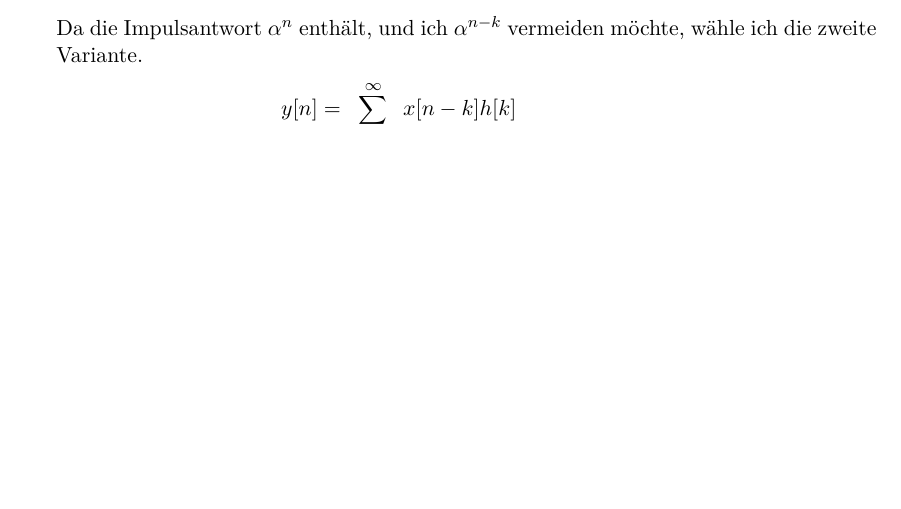
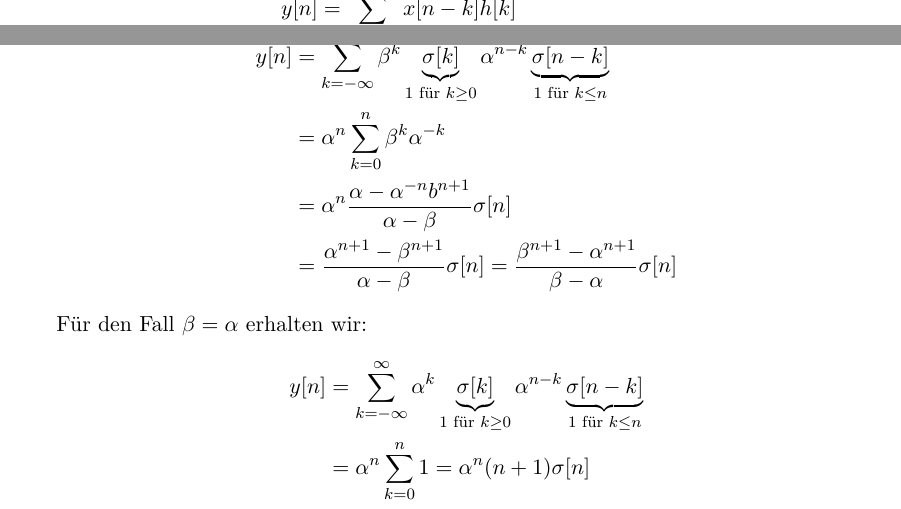
Before and after one commit to Ultr0n/SigSys2, a LaTeX document (markus/main.tex, which reads markus/2_2.tex): part of page 3 of 4 before the commit and two parts of pages 3 and 5 of 5 after it, the two joined at a grey line, cut at the place of the change, the shorter picture padded with empty space. Compiled offline with pdfLaTeX.

Commit message:
2_2e finished

```diff
--- a/markus/2_2.tex
+++ b/markus/2_2.tex
@@ -40,7 +40,6 @@
 			\[
 				y[n] = \sum_{k=-\infty}^{\infty}x[k]h[n-k]=\sum_{k=-\infty}^{\infty}x[n-k]h[k]
 			\]
-			Da die Impulsantwort $\alpha ^n$ enthält, und ich $\alpha ^{n-k}$ vermeiden möchte, wähle ich die zweite Variante.
 			\begin{align*}
 				y[n]	&= \sum_{k=-\infty}^{\infty}x[n-k]h[k] \\
 						&= \sum_{k=-\infty}^{\infty}\sigma [n-k] \alpha^k \underbrace{\sigma [k]}_{0 \text{ für } k<0} \\
@@ -101,4 +100,15 @@
 			\end{align*}
 			\textbf{Achtung! Die richtige Lösung ist\\ $\frac{1}{1-\alpha}((1-\alpha^{n+1+N})\sigma[n+N]-(1-\alpha^{n-N})\sigma[n-N-1])$}
 		\item $x[n]=\beta ^n \sigma [n]$, auch für $\beta = \alpha, \quad |\alpha|<1, |\beta| < 1$
+			\begin{align*}
+				y[n]	&= \sum_{k=-\infty}^{\infty} \beta^k \underbrace{\sigma[k]}_{1 \text{ für } k\ge 0}\alpha^{n-k} \underbrace{\sigma[n-k]}_{1 \text{ für } k \le n} \\
+						&= \alpha^n \sum_{k=0}^{n} \beta^k \alpha^{-k} \\
+						&= \alpha^n \frac{\alpha-\alpha^{-n}b^{n+1}}{\alpha-\beta}\sigma[n] \\
+						&= \frac{\alpha^{n+1}-\beta^{n+1}}{\alpha-\beta}\sigma[n] = \frac{\beta^{n+1}-\alpha^{n+1}}{\beta-\alpha}\sigma[n]
+			\end{align*}
+			Für den Fall $\beta = \alpha$ erhalten wir:
+			\begin{align*}
+				y[n]	&=  \sum_{k=-\infty}^{\infty} \alpha^k \underbrace{\sigma[k]}_{1 \text{ für } k\ge 0}\alpha^{n-k} \underbrace{\sigma[n-k]}_{1 \text{ für } k \le n} \\
+						&= \alpha^n \sum_{k=0}^{n}1 = \alpha^n (n+1) \sigma[n]
+			\end{align*}
 	\end{enumerate}
```
Also changed, not shown: 1 other file.
